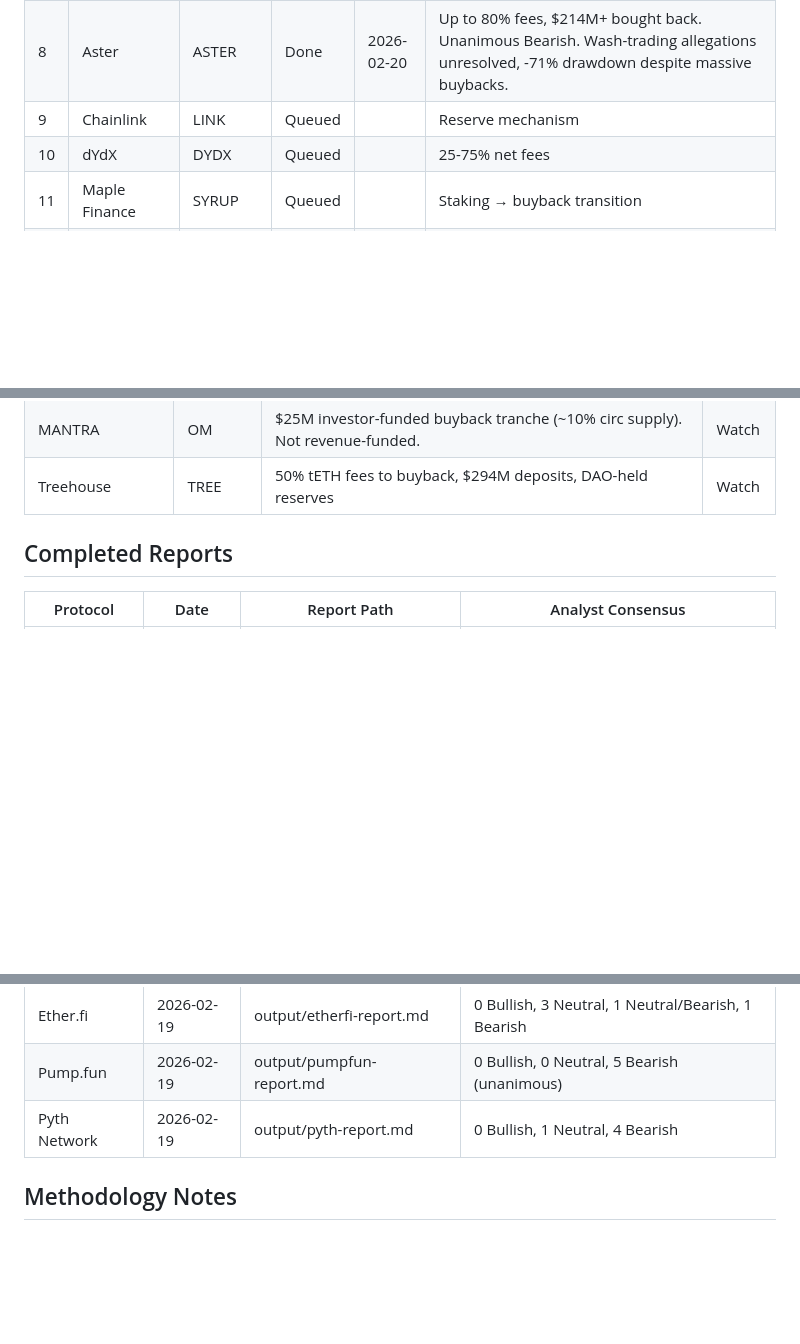
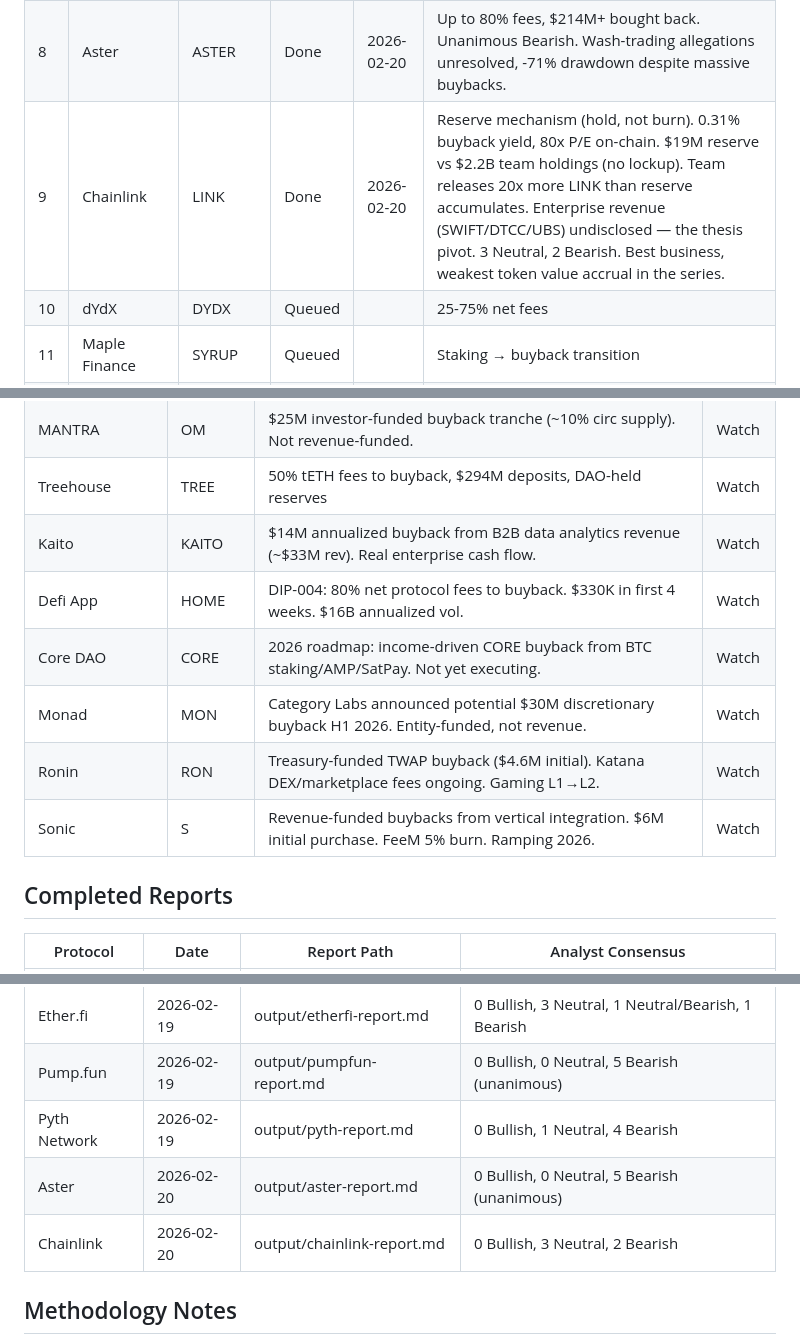
Before and after one commit to cbspears/buyback-research, a Markdown page: IMPLEMENTATION_PLAN.md, 3 parts joined by grey strips. GitHub-like rendering; blank space fills up the shorter version.

```diff
--- a/IMPLEMENTATION_PLAN.md
+++ b/IMPLEMENTATION_PLAN.md
@@ -30,7 +30,7 @@ Priority order for analysis. Project Lead works top-to-bottom.
 | 6 | Pump.fun | PUMP | Done | 2026-02-19 | 100% revenue to buyback, $255M deployed at avg $0.004-0.006 (now $0.0021). Unanimous Bearish. Buyback functioning as insider exit liquidity — $86.4M dumped after buyback wave. Revenue -78% from peak. $5.5B RICO lawsuit. |
 | 7 | Pyth Network | PYTH | Done | 2026-02-19 | 33% DAO treasury buyback ($130K/mo). 553x P/E, $260K deployed at $0.059 avg (underwater). May 2026 unlock 2.1B PYTH dwarfs buyback 700x. Hold-not-burn. Token has no economic rights. 4 Bearish, 1 Neutral. |
 | 8 | Aster | ASTER | Done | 2026-02-20 | Up to 80% fees, $214M+ bought back. Unanimous Bearish. Wash-trading allegations unresolved, -71% drawdown despite massive buybacks. |
-| 9 | Chainlink | LINK | Queued | | Reserve mechanism |
+| 9 | Chainlink | LINK | Done | 2026-02-20 | Reserve mechanism (hold, not burn). 0.31% buyback yield, 80x P/E on-chain. $19M reserve vs $2.2B team holdings (no lockup). Team releases 20x more LINK than reserve accumulates. Enterprise revenue (SWIFT/DTCC/UBS) undisclosed — the thesis pivot. 3 Neutral, 2 Bearish. Best business, weakest token value accrual in the series. |
 | 10 | dYdX | DYDX | Queued | | 25-75% net fees |
 | 11 | Maple Finance | SYRUP | Queued | | Staking → buyback transition |
 | 12 | Clanker | CLANKER | Queued | | Auto buyback-burn |
@@ -72,6 +81,12 @@ Priority order for analysis. Project Lead works top-to-bottom.
 | World Liberty Financial | WLFI | 100% protocol fees to buyback-burn, $10M+ executed. Politically controversial (Trump-affiliated). | Watch |
 | MANTRA | OM | $25M investor-funded buyback tranche (~10% circ supply). Not revenue-funded. | Watch |
 | Treehouse | TREE | 50% tETH fees to buyback, $294M deposits, DAO-held reserves | Watch |
+| Kaito | KAITO | $14M annualized buyback from B2B data analytics revenue (~$33M rev). Real enterprise cash flow. | Watch |
+| Defi App | HOME | DIP-004: 80% net protocol fees to buyback. $330K in first 4 weeks. $16B annualized vol. | Watch |
+| Core DAO | CORE | 2026 roadmap: income-driven CORE buyback from BTC staking/AMP/SatPay. Not yet executing. | Watch |
+| Monad | MON | Category Labs announced potential $30M discretionary buyback H1 2026. Entity-funded, not revenue. | Watch |
+| Ronin | RON | Treasury-funded TWAP buyback ($4.6M initial). Katana DEX/marketplace fees ongoing. Gaming L1→L2. | Watch |
+| Sonic | S | Revenue-funded buybacks from vertical integration. $6M initial purchase. FeeM 5% burn. Ramping 2026. | Watch |
 
 ## Completed Reports
 
@@ -84,6 +99,8 @@ Priority order for analysis. Project Lead works top-to-bottom.
 | Ether.fi | 2026-02-19 | output/etherfi-report.md | 0 Bullish, 3 Neutral, 1 Neutral/Bearish, 1 Bearish |
 | Pump.fun | 2026-02-19 | output/pumpfun-report.md | 0 Bullish, 0 Neutral, 5 Bearish (unanimous) |
 | Pyth Network | 2026-02-19 | output/pyth-report.md | 0 Bullish, 1 Neutral, 4 Bearish |
+| Aster | 2026-02-20 | output/aster-report.md | 0 Bullish, 0 Neutral, 5 Bearish (unanimous) |
+| Chainlink | 2026-02-20 | output/chainlink-report.md | 0 Bullish, 3 Neutral, 2 Bearish |
 
 ## Methodology Notes
 
```
Also changed, not shown: other parts of IMPLEMENTATION_PLAN.md (+19 -3 lines), output/chainlink-report.md (added, +196 -0 lines), specs/protocols.md (+12 -0 lines).
